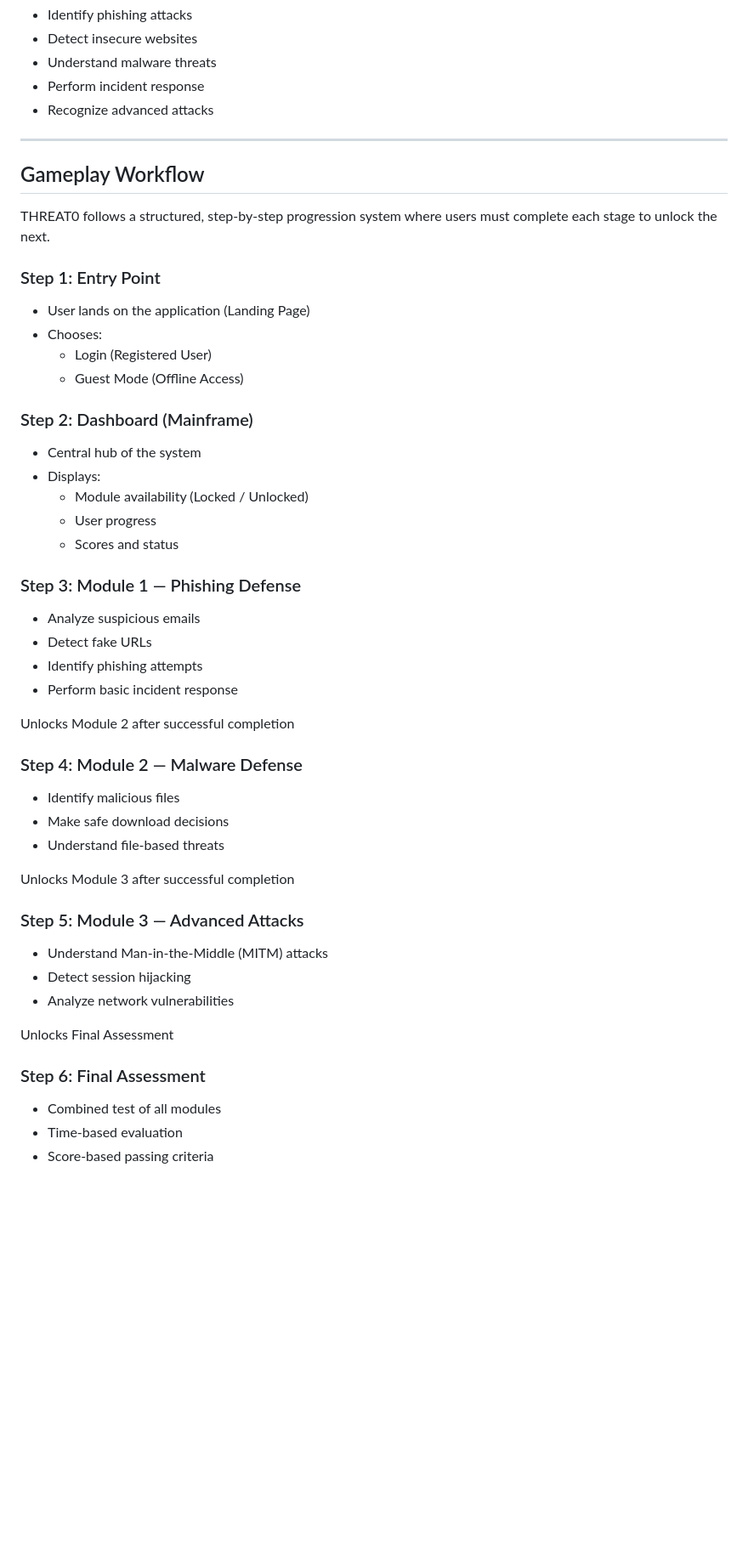
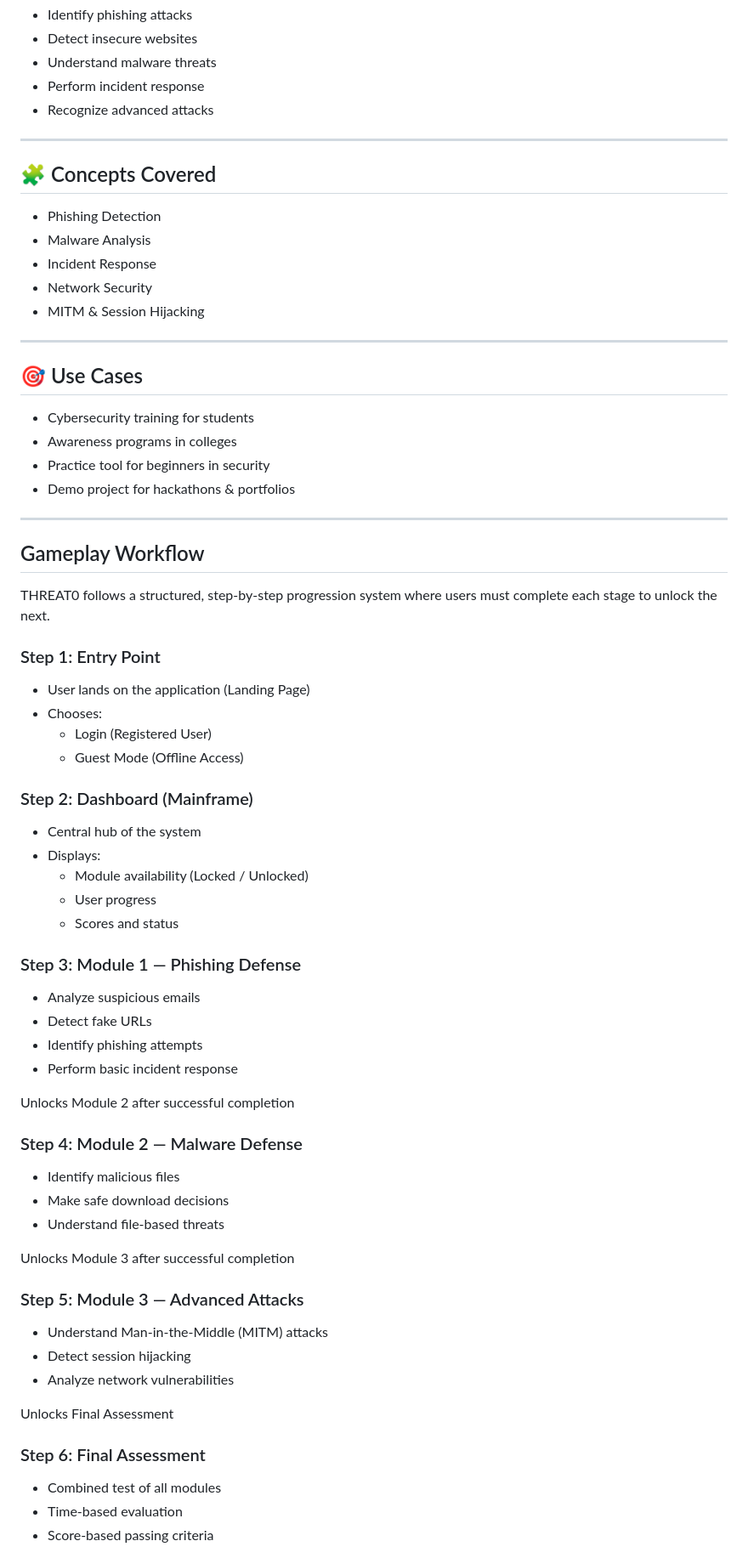
Before and after one commit to web7wizard/Threat_0, a Markdown page: README.md, the part around one of its changes. Shown at 85% size. Drawn GitHub-style; blank space fills up the shorter version.

```diff
--- a/README.md
+++ b/README.md
@@ -101,13 +105,30 @@ Users will learn to:
 - Recognize advanced attacks
 
 ---
+## 🧩 Concepts Covered
 
-##  Gameplay Workflow
+- Phishing Detection
+- Malware Analysis
+- Incident Response
+- Network Security
+- MITM & Session Hijacking
+---
+
+## 🎯 Use Cases
+
+- Cybersecurity training for students
+- Awareness programs in colleges
+- Practice tool for beginners in security
+- Demo project for hackathons & portfolios
+
+---
+
+## Gameplay Workflow
 
 THREAT0 follows a structured, step-by-step progression system where users must complete each stage to unlock the next.
 
 
-###  Step 1: Entry Point
+### Step 1: Entry Point
 - User lands on the application (Landing Page)
 - Chooses:
   - Login (Registered User)
@@ -115,7 +136,7 @@ THREAT0 follows a structured, step-by-step progression system where users must c
 
 
 
-###  Step 2: Dashboard (Mainframe)
+### Step 2: Dashboard (Mainframe)
 - Central hub of the system
 - Displays:
   - Module availability (Locked / Unlocked)
@@ -124,7 +145,7 @@ THREAT0 follows a structured, step-by-step progression system where users must c
 
 
 
-###  Step 3: Module 1 — Phishing Defense
+### Step 3: Module 1 — Phishing Defense
 - Analyze suspicious emails
 - Detect fake URLs
 - Identify phishing attempts
@@ -134,7 +155,7 @@ THREAT0 follows a structured, step-by-step progression system where users must c
 
 
 
-###  Step 4: Module 2 — Malware Defense
+### Step 4: Module 2 — Malware Defense
 - Identify malicious files
 - Make safe download decisions
 - Understand file-based threats
@@ -143,7 +164,7 @@ THREAT0 follows a structured, step-by-step progression system where users must c
 
 
 
-###  Step 5: Module 3 — Advanced Attacks
+### Step 5: Module 3 — Advanced Attacks
 - Understand Man-in-the-Middle (MITM) attacks
 - Detect session hijacking
 - Analyze network vulnerabilities
@@ -152,7 +173,7 @@ THREAT0 follows a structured, step-by-step progression system where users must c
 
 
 
-###  Step 6: Final Assessment
+### Step 6: Final Assessment
 - Combined test of all modules
 - Time-based evaluation
 - Score-based passing criteria
```
Also changed, not shown: other parts of README.md (+51 -19 lines).
